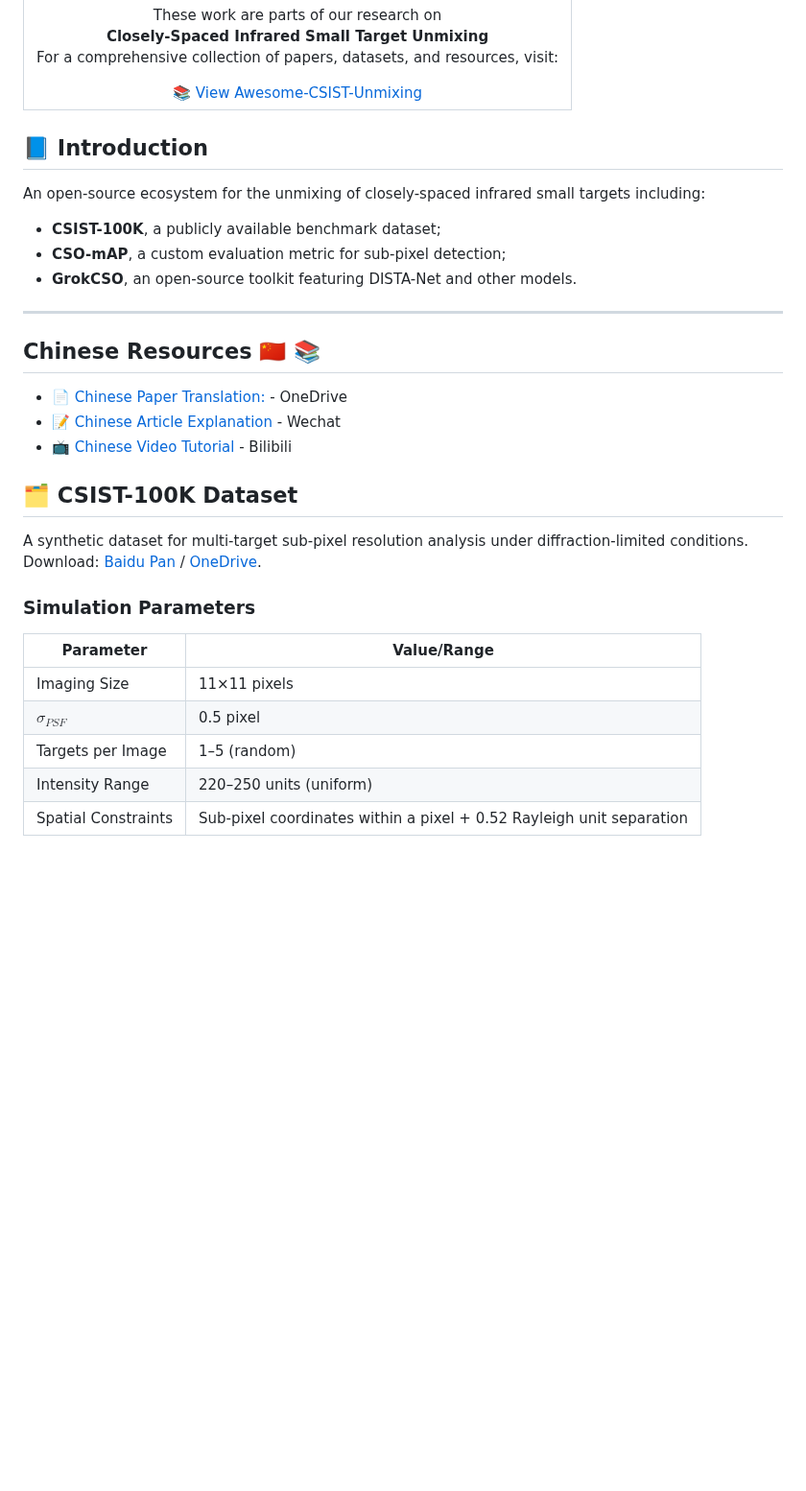
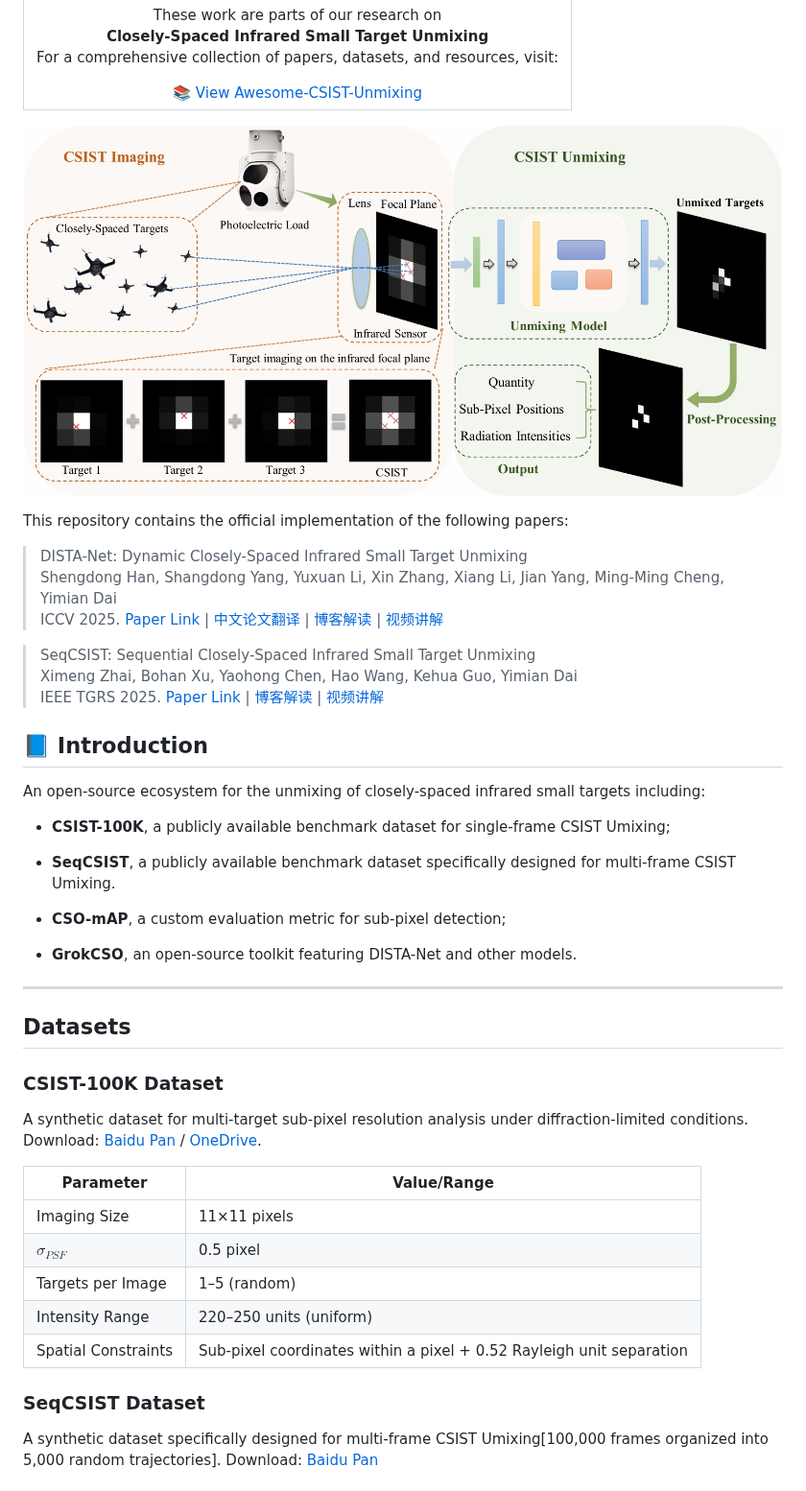
Before and after one commit to GrokCV/GrokCSO, a Markdown page: README.md, the part around one of its changes. Shown at 96% size. Drawn GitHub-style; blank space fills up the shorter version.

```diff
--- a/README.md
+++ b/README.md
@@ -24,23 +24,50 @@
   </tr>
 </table>
 
+![intro](./pictures/unmixing.png)
+
+This repository contains the official implementation of the following papers:
+
+> DISTA-Net: Dynamic Closely-Spaced Infrared Small Target Unmixing<br/>
+> Shengdong Han,
+> Shangdong Yang,
+> Yuxuan Li,
+> Xin Zhang,
+> Xiang Li,
+> Jian Yang,
+> Ming-Ming Cheng,
+> Yimian Dai<br/>
+> ICCV 2025.
+>[Paper Link](https://arxiv.org/abs/2505.19148) |
+>[中文论文翻译](https://1drv.ms/b/c/698f69b8b2172561/ETFPfi9IRSVHrZczWRnZ11ABQJA0ZpXm5AyDF0y00eu4rA?e=gBPWnU) |
+>[博客解读](https://mp.weixin.qq.com/s/TCqu9ZSJRJXtyHNzKagOvA) |
+>[视频讲解](https://www.bilibili.com/video/BV1d8tPzxESh/)
+
+> SeqCSIST: Sequential Closely-Spaced Infrared Small Target Unmixing<br/>
+> Ximeng Zhai,
+> Bohan Xu,
+> Yaohong Chen,
+> Hao Wang,
+> Kehua Guo,
+> Yimian Dai<br/>
+> IEEE TGRS 2025.
+>[Paper Link](https://arxiv.org/pdf/2507.09556) |
+>[博客解读](https://yimian.grokcv.ai/blog/seqcsist/) |
+>[视频讲解](https://www.bilibili.com/video/BV1bbedz6E5b)
+
 
 ## 📘 Introduction
 An open-source ecosystem for the unmixing of closely-spaced infrared small targets including:
-- **CSIST-100K**, a publicly available benchmark dataset;
+- **CSIST-100K**, a publicly available benchmark dataset for single-frame CSIST Umixing;
+- **SeqCSIST**, a publicly available benchmark dataset specifically designed for multi-frame CSIST Umixing.
+
 - **CSO-mAP**, a custom evaluation metric for sub-pixel detection;
 - **GrokCSO**, an open-source toolkit featuring DISTA-Net and other models.
 ---
 
-## Chinese Resources 🇨🇳 📚
-
-- 📄 [Chinese Paper Translation: ](https://1drv.ms/b/c/698f69b8b2172561/ETFPfi9IRSVHrZczWRnZ11ABQJA0ZpXm5AyDF0y00eu4rA?e=gBPWnU) - OneDrive
-- 📝 [Chinese Article Explanation](https://mp.weixin.qq.com/s/TCqu9ZSJRJXtyHNzKagOvA) - Wechat
-- 📺 [Chinese Video Tutorial](https://www.bilibili.com/video/BV1d8tPzxESh/) - Bilibili
-
-## 🗂 CSIST-100K Dataset
+## Datasets
+### CSIST-100K Dataset
 A synthetic dataset for multi-target sub-pixel resolution analysis under diffraction-limited conditions. Download: [Baidu Pan](https://pan.baidu.com/s/1nuedV5Okng8rgFWKy_sMoA?pwd=Grok) / [OneDrive](https://1drv.ms/f/c/698f69b8b2172561/EnQbsEb_rXpJlsNXinWyBbsBkhCsnSPM7UEgtczt7FDjmQ).
-### Simulation Parameters
 
 | Parameter           | Value/Range              |
 |---------------------|--------------------------|
@@ -49,4 +76,7 @@ A synthetic dataset for multi-target sub-pixel resolution analysis under diffrac
 | Targets per Image   | 1–5 (random)             |
 | Intensity Range     | 220–250 units (uniform)  |
 | Spatial Constraints | Sub-pixel coordinates within a pixel + 0.52 Rayleigh unit separation |
+### SeqCSIST Dataset
+A synthetic dataset specifically designed for multi-frame CSIST Umixing[100,000 frames organized into 5,000 random trajectories]. Download:
+[Baidu Pan](https://pan.baidu.com/s/1_sxGh5oFQ8-3RpUUeMN2Mg?pwd=kxe9)
 
```
Also changed, not shown: other parts of README.md (+8 -61 lines), pictures/DeRefNet.png (added), pictures/compare.png (deleted), pictures/compare_dista.png (added), pictures/compare_seq.png (added).
